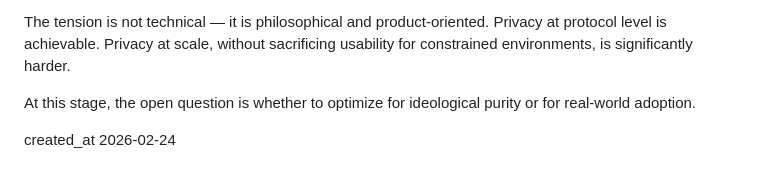
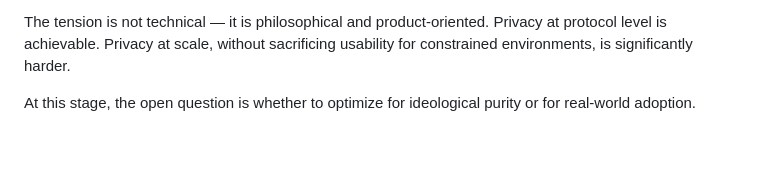
Before and after one commit to spooky-finn/satellion, a Markdown page: notes/2026-02-24_bitcoin_privacy_dilemma.md, the part around one of its changes. Rendered like a GitHub page; blank space fills up the shorter version.

Commit message:
chore: second note

```diff
--- a/notes/2026-02-24_bitcoin_privacy_dilemma.md
+++ b/notes/2026-02-24_bitcoin_privacy_dilemma.md
@@ -37,5 +37,3 @@ The fundamental question is product direction:
 The tension is not technical — it is philosophical and product-oriented. Privacy at protocol level is achievable. Privacy at scale, without sacrificing usability for constrained environments, is significantly harder.
 
 At this stage, the open question is whether to optimize for ideological purity or for real-world adoption.
-
-created_at 2026-02-24
```
Also changed, not shown: other parts of notes/2026-02-24_bitcoin_privacy_dilemma.md (+1 -1 lines), notes/2026-03-17_compromise.md (added, +13 -0 lines).
